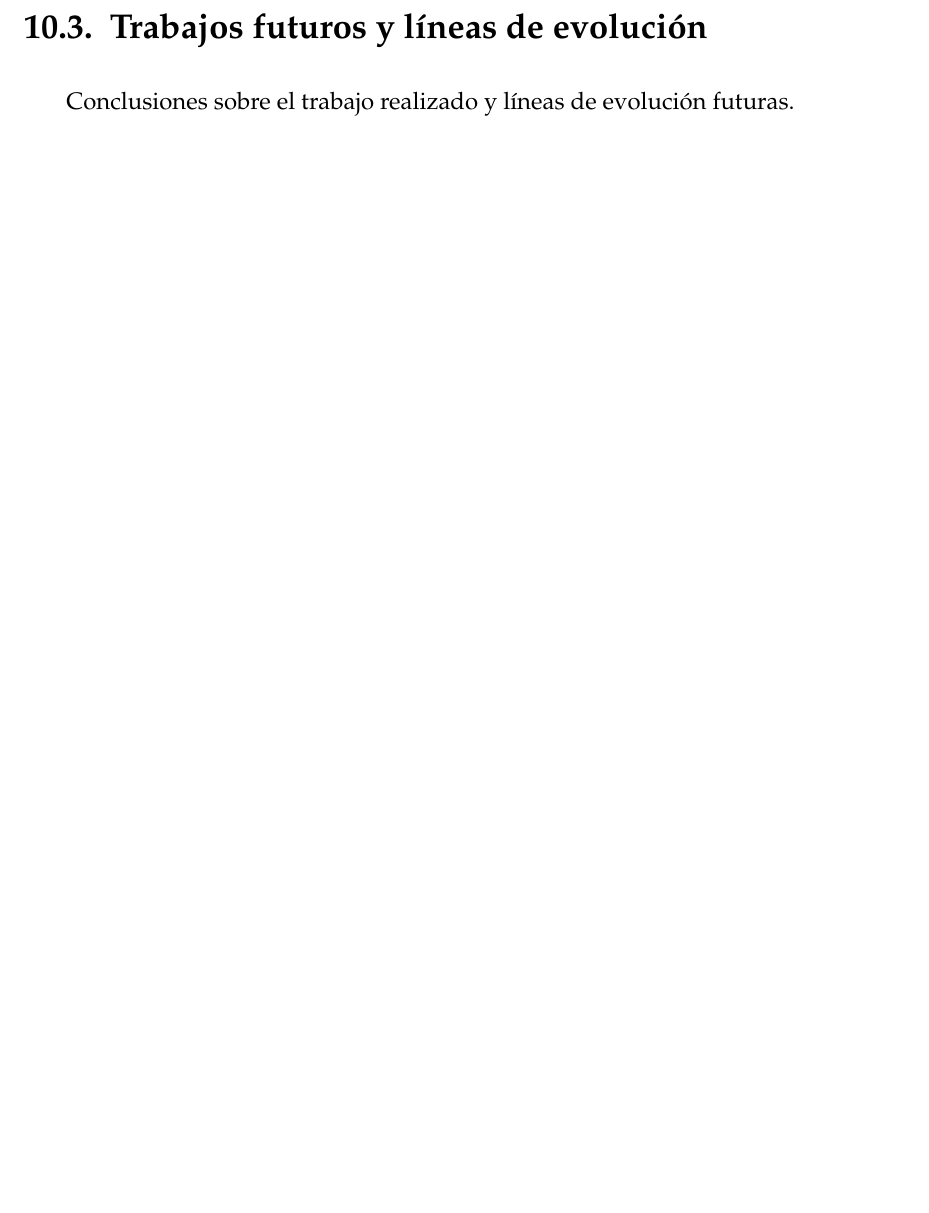
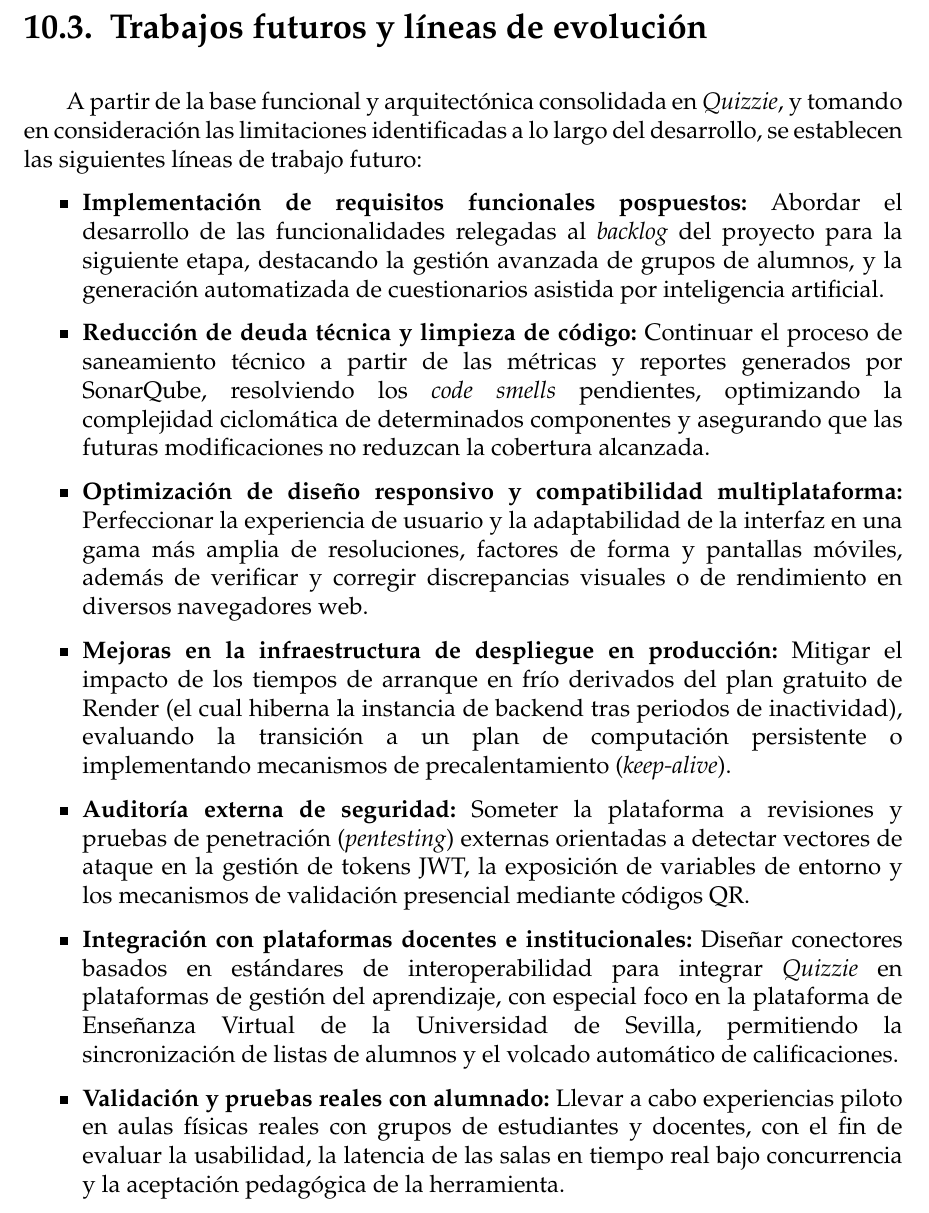
Before and after one commit to frangago71/quizzie-TFG, a LaTeX thesis (thesis/memoria.tex, which reads thesis/sections/10_Conclusiones.tex): part of page 157 of 196, cut so that both start at the same text, the shorter picture padded with empty space. Compiled offline with pdfLaTeX.

Commit message:
docs: define future lines of work and evolution
Closes #87

```diff
--- a/thesis/sections/10_Conclusiones.tex
+++ b/thesis/sections/10_Conclusiones.tex
@@ -96,4 +96,15 @@ El desarrollo del proyecto ha constituido un ejercicio práctico de ingeniería
 En retrospectiva, el proyecto alcanza un equilibrio sólido entre la ambición inicial y la viabilidad técnica real. Aunque la planificación temporal sufrió desviaciones que obligaron a postergar requisitos secundarios, la decisión de priorizar la robustez del núcleo en tiempo real, la seguridad en la gestión de salas y el desacoplamiento arquitectónico ha resultado acertada. \textit{Quizzie} no concluye como una prueba de concepto frágil, sino como una base de \textit{software} mantenible, trazable y con un nivel de calidad verificado.
 
 \section{Trabajos futuros y líneas de evolución}\label{sec:trabajo_futuro}
-Conclusiones sobre el trabajo realizado y líneas de evolución futuras.
+
+A partir de la base funcional y arquitectónica consolidada en \textit{Quizzie}, y tomando en consideración las limitaciones identificadas a lo largo del desarrollo, se establecen las siguientes líneas de trabajo futuro:
+
+\begin{itemize}
+    \item \textbf{Implementación de requisitos funcionales pospuestos:} Abordar el desarrollo de las funcionalidades relegadas al \textit{backlog} del proyecto para la siguiente etapa, destacando la gestión avanzada de grupos de alumnos, y la generación automatizada de cuestionarios asistida por inteligencia artificial.
+    \item \textbf{Reducción de deuda técnica y limpieza de código:} Continuar el proceso de saneamiento técnico a partir de las métricas y reportes generados por SonarQube, resolviendo los \textit{code smells} pendientes, optimizando la complejidad ciclomática de determinados componentes y asegurando que las futuras modificaciones no reduzcan la cobertura alcanzada.
+    \item \textbf{Optimización de diseño responsivo y compatibilidad multiplataforma:} Perfeccionar la experiencia de usuario y la adaptabilidad de la interfaz en una gama más amplia de resoluciones, factores de forma y pantallas móviles, además de verificar y corregir discrepancias visuales o de rendimiento en diversos navegadores web.
+    \item \textbf{Mejoras en la infraestructura de despliegue en producción:} Mitigar el impacto de los tiempos de arranque en frío derivados del plan gratuito de Render (el cual hiberna la instancia de backend tras periodos de inactividad), evaluando la transición a un plan de computación persistente o implementando mecanismos de precalentamiento (\textit{keep-alive}).
+    \item \textbf{Auditoría externa de seguridad:} Someter la plataforma a revisiones y pruebas de penetración (\textit{pentesting}) externas orientadas a detectar vectores de ataque en la gestión de tokens JWT, la exposición de variables de entorno y los mecanismos de validación presencial mediante códigos QR.
+    \item \textbf{Integración con plataformas docentes e institucionales:} Diseñar conectores basados en estándares de interoperabilidad para integrar \textit{Quizzie} en plataformas de gestión del aprendizaje, con especial foco en la plataforma de Enseñanza Virtual de la Universidad de Sevilla, permitiendo la sincronización de listas de alumnos y el volcado automático de calificaciones.
+    \item \textbf{Validación y pruebas reales con alumnado:} Llevar a cabo experiencias piloto en aulas físicas reales con grupos de estudiantes y docentes, con el fin de evaluar la usabilidad, la latencia de las salas en tiempo real bajo concurrencia y la aceptación pedagógica de la herramienta.
+\end{itemize}
```
Also changed, not shown: 1 other file.
